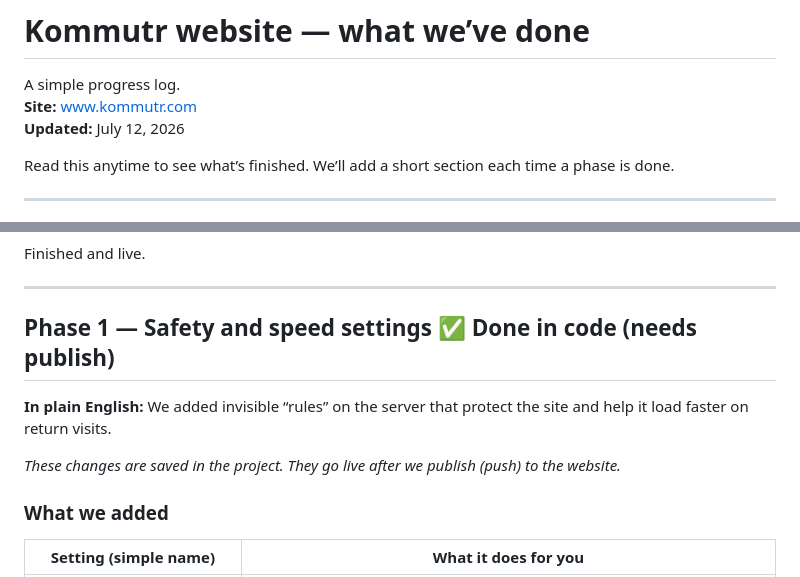
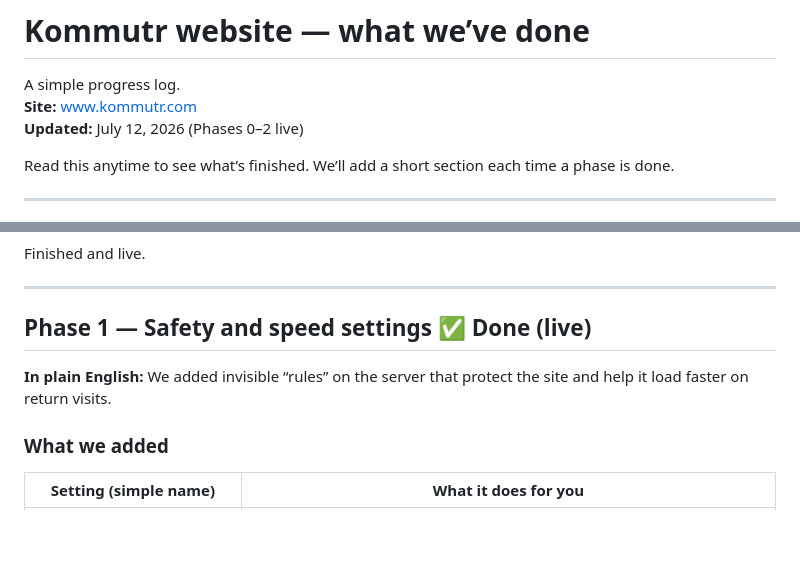
Before and after one commit to kadlolli-kommutr/kommutr-website, a Markdown page: implemented_website.md, 2 parts joined by grey strips. Rendered like a GitHub page; blank space fills up the shorter version.

```diff
--- a/implemented_website.md
+++ b/implemented_website.md
@@ -2,7 +2,7 @@
 
 A simple progress log.
 **Site:** [www.kommutr.com](https://www.kommutr.com)
-**Updated:** July 12, 2026
+**Updated:** July 12, 2026 (Phases 0–2 live)
 
 Read this anytime to see what’s finished. We’ll add a short section each time a phase is done.
 
@@ -47,11 +47,9 @@ Finished and live.
 
 ---
 
-## Phase 1 — Safety and speed settings ✅ Done in code (needs publish)
+## Phase 1 — Safety and speed settings ✅ Done (live)
 
 **In plain English:** We added invisible “rules” on the server that protect the site and help it load faster on return visits.
-
-*These changes are saved in the project. They go live after we publish (push) to the website.*
 
 ### What we added
 
```
Also changed, not shown: other parts of implemented_website.md (+7 -10 lines), website.md (+8 -8 lines).
